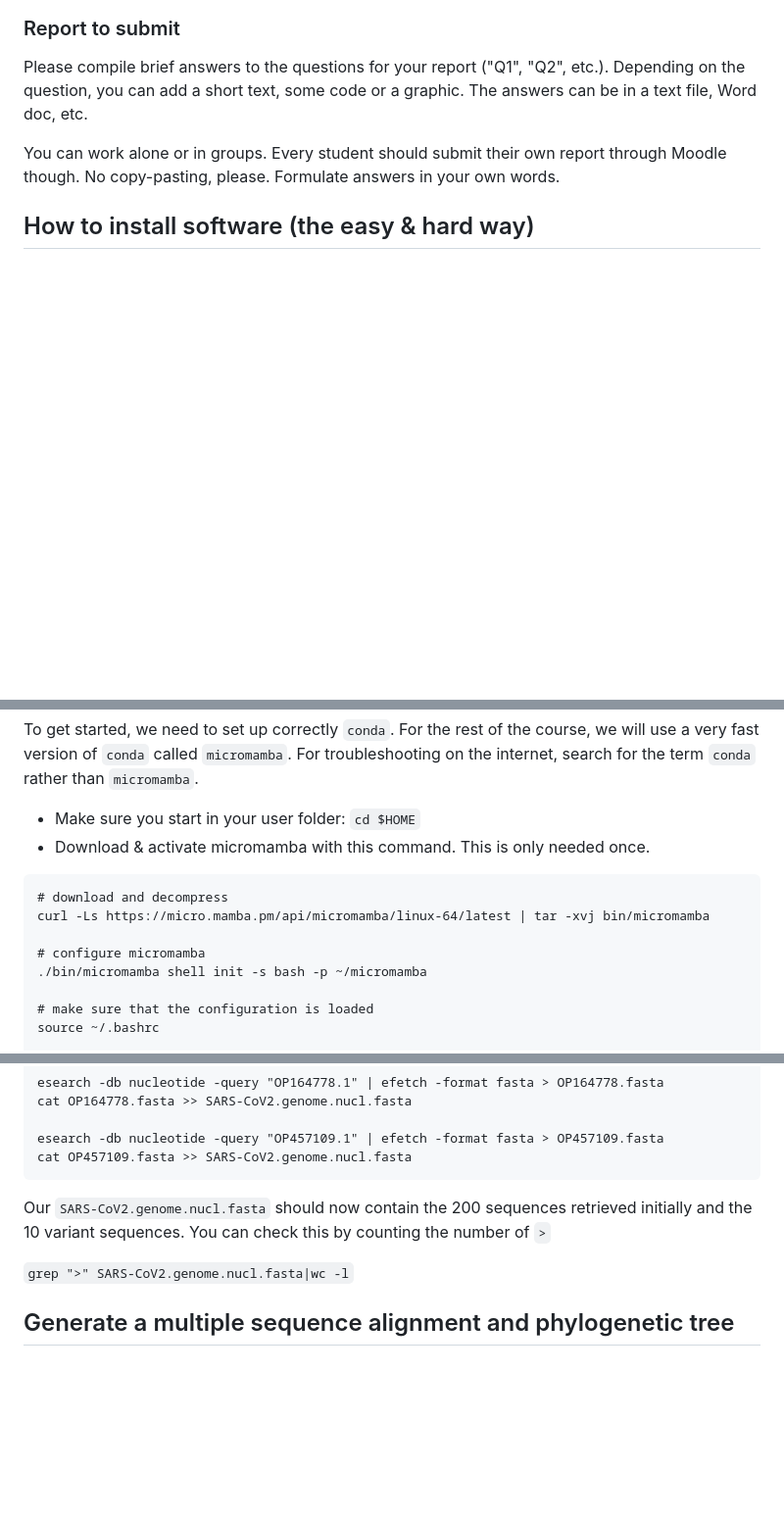
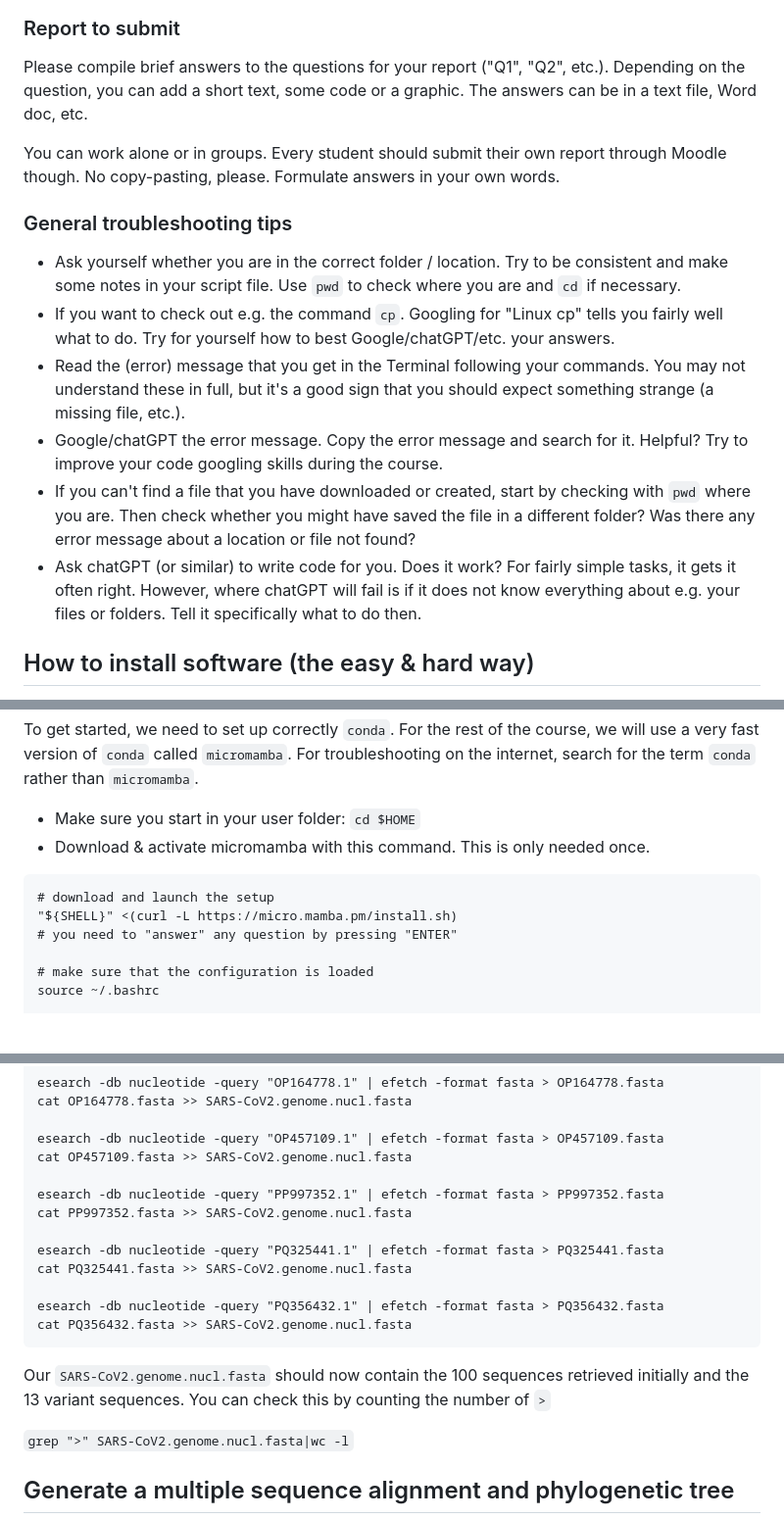
Before and after one commit to crolllab/teaching, a Markdown page: Bioinformatics_Tools/Course_2_Programs_Phylogeny/README.md, 3 parts joined by grey strips. Shown at 98% size. GitHub-like rendering; blank space fills up the shorter version.

Commit message:
2024 updates: Variants, troubleshooting, etc.

````diff
--- a/Bioinformatics_Tools/Course_2_Programs_Phylogeny/README.md
+++ b/Bioinformatics_Tools/Course_2_Programs_Phylogeny/README.md
@@ -14,6 +14,15 @@
 Please compile brief answers to the questions for your report ("Q1", "Q2", etc.). Depending on the question, you can add a short text, some code or a graphic. The answers can be in a text file, Word doc, etc.
 
 You can work alone or in groups. Every student should submit their own report through Moodle though. No copy-pasting, please. Formulate answers in your own words.
+
+### General troubleshooting tips
+
+- Ask yourself whether you are in the correct folder / location. Try to be consistent and make some notes in your script file. Use `pwd` to check where you are and `cd` if necessary.
+- If you want to check out e.g. the command `cp`. Googling for "Linux cp" tells you fairly well what to do. Try for yourself how to best Google/chatGPT/etc. your answers.
+- Read the (error) message that you get in the Terminal following your commands. You may not understand these in full, but it's a good sign that you should expect something strange (a missing file, etc.).
+- Google/chatGPT the error message. Copy the error message and search for it. Helpful? Try to improve your code googling skills during the course.
+- If you can't find a file that you have downloaded or created, start by checking with `pwd` where you are. Then check whether you might have saved the file in a different folder? Was there any error message about a location or file not found?
+- Ask chatGPT (or similar) to write code for you. Does it work? For fairly simple tasks, it gets it often right. However, where chatGPT will fail is if it does not know everything about e.g. your files or folders. Tell it specifically what to do then.
 
 
 ## How to install software (the easy & hard way)
@@ -140,11 +149,9 @@ To get started, we need to set up correctly `conda`. For the rest of the course,
 - Download & activate micromamba with this command. This is only needed once.
 
 ```
-# download and decompress
-curl -Ls https://micro.mamba.pm/api/micromamba/linux-64/latest | tar -xvj bin/micromamba
-
-# configure micromamba
-./bin/micromamba shell init -s bash -p ~/micromamba
+# download and launch the setup
+"${SHELL}" <(curl -L https://micro.mamba.pm/install.sh)
+# you need to "answer" any question by pressing "ENTER"
 
 # make sure that the configuration is loaded
 source ~/.bashrc
@@ -306,9 +313,18 @@ cat OP164778.fasta >> SARS-CoV2.genome.nucl.fasta
 
 esearch -db nucleotide -query "OP457109.1" | efetch -format fasta > OP457109.fasta
 cat OP457109.fasta >> SARS-CoV2.genome.nucl.fasta
+
+esearch -db nucleotide -query "PP997352.1" | efetch -format fasta > PP997352.fasta
+cat PP997352.fasta >> SARS-CoV2.genome.nucl.fasta
+
+esearch -db nucleotide -query "PQ325441.1" | efetch -format fasta > PQ325441.fasta
+cat PQ325441.fasta >> SARS-CoV2.genome.nucl.fasta
+
+esearch -db nucleotide -query "PQ356432.1" | efetch -format fasta > PQ356432.fasta
+cat PQ356432.fasta >> SARS-CoV2.genome.nucl.fasta
 ```
 
-Our `SARS-CoV2.genome.nucl.fasta` should now contain the 200 sequences retrieved initially and the 10 variant sequences. You can check this by counting the number of `>`
+Our `SARS-CoV2.genome.nucl.fasta` should now contain the 100 sequences retrieved initially and the 13 variant sequences. You can check this by counting the number of `>`
 
 `grep ">" SARS-CoV2.genome.nucl.fasta|wc -l`
 
````
Also changed, not shown: other parts of Bioinformatics_Tools/Course_2_Programs_Phylogeny/README.md (+13 -6 lines), Bioinformatics_Tools/Course_1_Intro_CL/README.md (+5 -3 lines).
